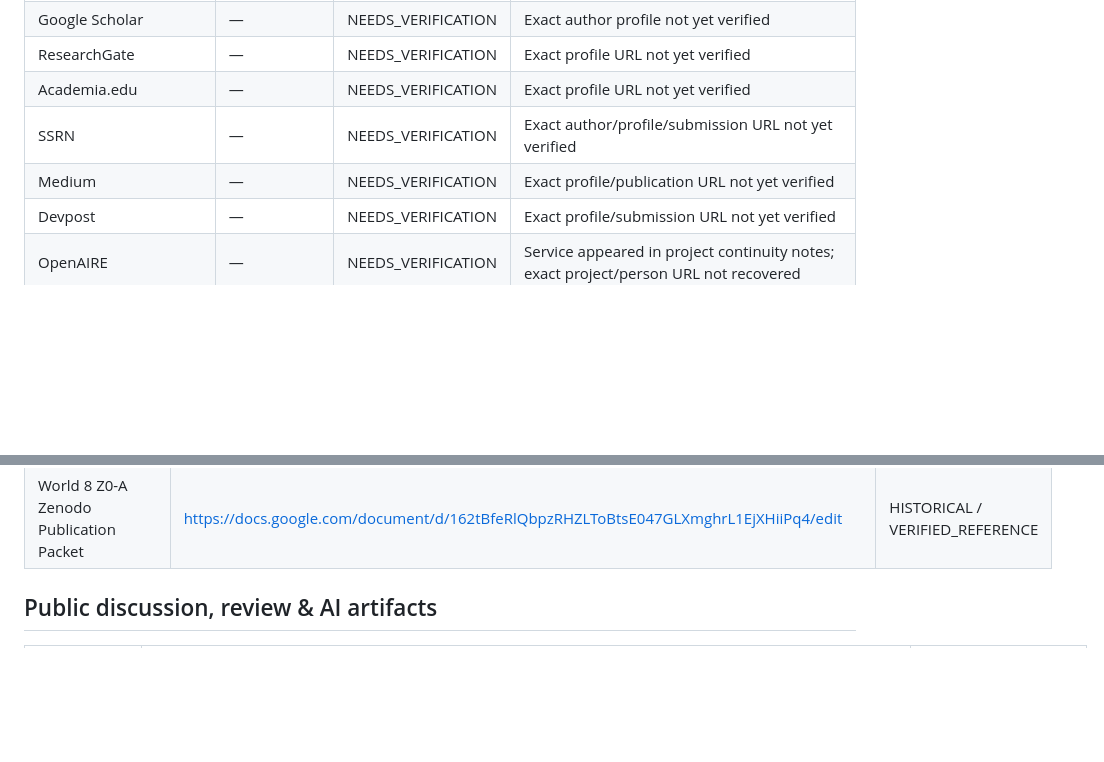
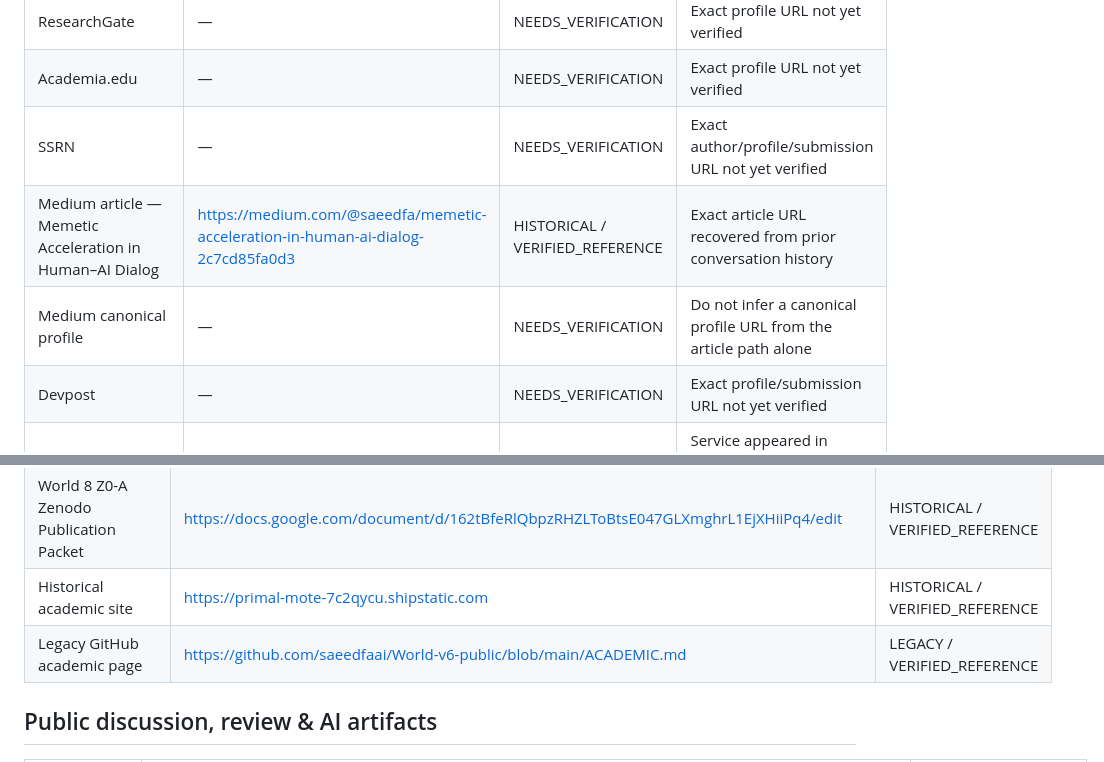
Before and after one commit to saeedfaai/world-8, a Markdown page: EXTERNAL_LINKS.md, 2 parts joined by grey strips. GitHub-like rendering; blank space fills up the shorter version.

Commit message:
docs: add recovered Medium and academic-site references

```diff
--- a/EXTERNAL_LINKS.md
+++ b/EXTERNAL_LINKS.md
@@ -56,7 +56,8 @@ Concept DOI values for World 7 and World 8 are intentionally left blank until an
 | ResearchGate | — | NEEDS_VERIFICATION | Exact profile URL not yet verified |
 | Academia.edu | — | NEEDS_VERIFICATION | Exact profile URL not yet verified |
 | SSRN | — | NEEDS_VERIFICATION | Exact author/profile/submission URL not yet verified |
-| Medium | — | NEEDS_VERIFICATION | Exact profile/publication URL not yet verified |
+| Medium article — Memetic Acceleration in Human–AI Dialog | https://medium.com/@saeedfa/memetic-acceleration-in-human-ai-dialog-2c7cd85fa0d3 | HISTORICAL / VERIFIED_REFERENCE | Exact article URL recovered from prior conversation history |
+| Medium canonical profile | — | NEEDS_VERIFICATION | Do not infer a canonical profile URL from the article path alone |
 | Devpost | — | NEEDS_VERIFICATION | Exact profile/submission URL not yet verified |
 | OpenAIRE | — | NEEDS_VERIFICATION | Service appeared in project continuity notes; exact project/person URL not recovered |
 | OpenAlex author ID | — | NEEDS_VERIFICATION | Do not assign by name match alone |
@@ -84,6 +85,8 @@ Concept DOI values for World 7 and World 8 are intentionally left blank until an
 | External Resources Index in Drive | https://docs.google.com/document/d/1STZnlzqVxlBnE7zkInXU7ntdOq_zCDihKBfHvWB5i1o/edit | VERIFIED |
 | Account & Service Index in Drive | https://docs.google.com/document/d/198CtUWkeQ4fvWGiZMslLmYhl9Ebx0iZgWSQIYH1lYhQ/edit | VERIFIED |
 | World 8 Z0-A Zenodo Publication Packet | https://docs.google.com/document/d/162tBfeRlQbpzRHZLToBtsE047GLXmghrL1EjXHiiPq4/edit | HISTORICAL / VERIFIED_REFERENCE |
+| Historical academic site | https://primal-mote-7c2qycu.shipstatic.com | HISTORICAL / VERIFIED_REFERENCE |
+| Legacy GitHub academic page | https://github.com/saeedfaai/World-v6-public/blob/main/ACADEMIC.md | LEGACY / VERIFIED_REFERENCE |
 
 ## Public discussion, review & AI artifacts
 
```
